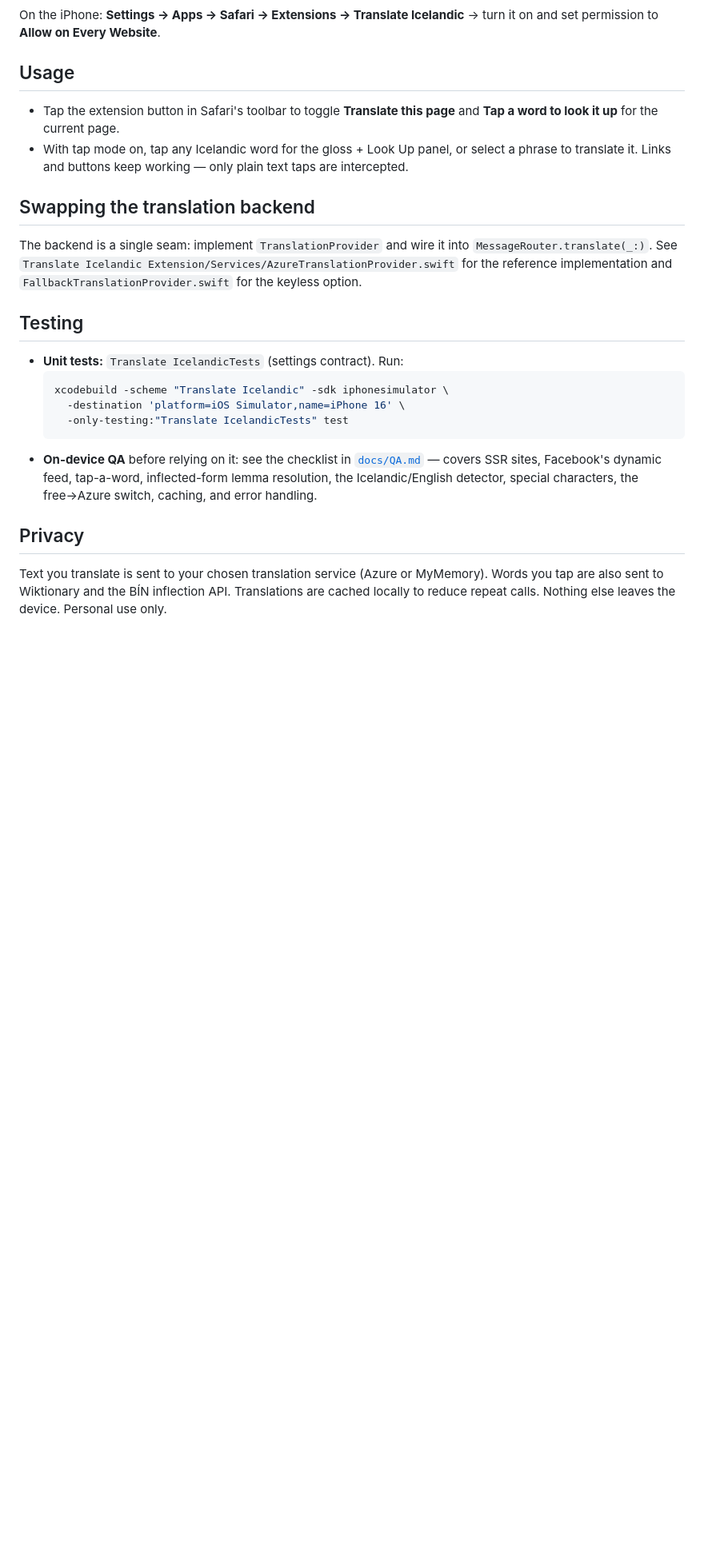
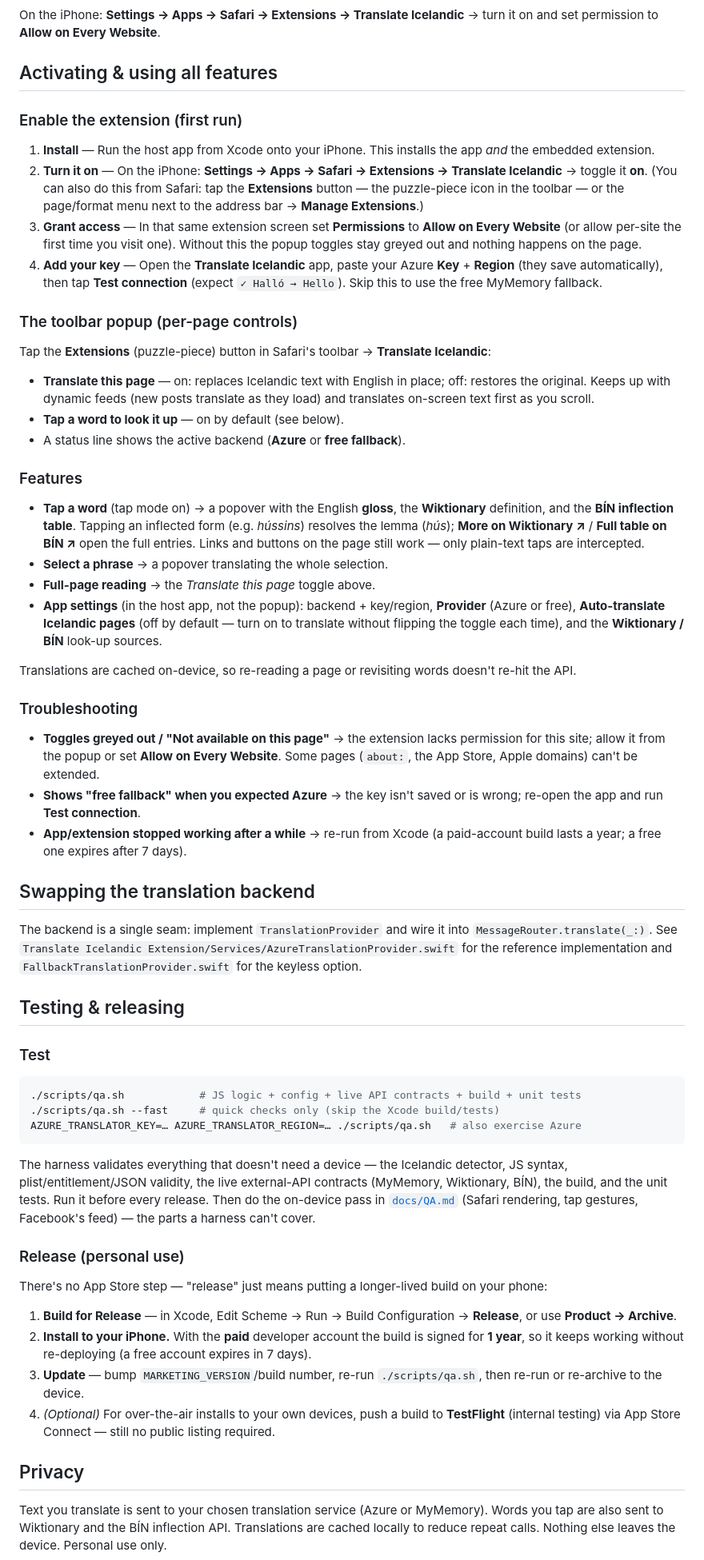
Before and after one commit to arturkin/ios-translate-ext, a Markdown page: README.md, the part around the change. Shown at 80% size. GitHub-like rendering; blank space fills up the shorter version.

Commit message:
README: add activation walkthrough + testing/release guide
Expand the brief Usage/Testing sections into:
- "Activating & using all features": enable in Safari, grant permissions, the
  toolbar popup, every feature, app settings, and troubleshooting.
- "Testing & releasing": the QA harness commands, the on-device pass, and the
  personal-use release/update flow (Release build, 1-year signing, TestFlight).

Co-Authored-By: Claude Opus 4.8 (1M context) <noreply@anthropic.com>

````diff
--- a/README.md
+++ b/README.md
@@ -83,12 +83,56 @@ App Group `group.arturkin.Translate-Icelandic`, which the extension reads.
 On the iPhone: **Settings → Apps → Safari → Extensions → Translate Icelandic** → turn it on and
 set permission to **Allow on Every Website**.
 
-## Usage
+## Activating & using all features
 
-- Tap the extension button in Safari's toolbar to toggle **Translate this page** and
-  **Tap a word to look it up** for the current page.
-- With tap mode on, tap any Icelandic word for the gloss + Look Up panel, or select a phrase to
-  translate it. Links and buttons keep working — only plain text taps are intercepted.
+### Enable the extension (first run)
+
+1. **Install** — Run the host app from Xcode onto your iPhone. This installs the app *and* the
+   embedded extension.
+2. **Turn it on** — On the iPhone: **Settings → Apps → Safari → Extensions → Translate Icelandic**
+   → toggle it **on**. (You can also do this from Safari: tap the **Extensions** button — the
+   puzzle-piece icon in the toolbar — or the page/format menu next to the address bar →
+   **Manage Extensions**.)
+3. **Grant access** — In that same extension screen set **Permissions** to **Allow on Every
+   Website** (or allow per-site the first time you visit one). Without this the popup toggles stay
+   greyed out and nothing happens on the page.
+4. **Add your key** — Open the **Translate Icelandic** app, paste your Azure **Key** + **Region**
+   (they save automatically), then tap **Test connection** (expect `✓ Halló → Hello`). Skip this
+   to use the free MyMemory fallback.
+
+### The toolbar popup (per-page controls)
+
+Tap the **Extensions** (puzzle-piece) button in Safari's toolbar → **Translate Icelandic**:
+
+- **Translate this page** — on: replaces Icelandic text with English in place; off: restores the
+  original. Keeps up with dynamic feeds (new posts translate as they load) and translates
+  on-screen text first as you scroll.
+- **Tap a word to look it up** — on by default (see below).
+- A status line shows the active backend (**Azure** or **free fallback**).
+
+### Features
+
+- **Tap a word** (tap mode on) → a popover with the English **gloss**, the **Wiktionary**
+  definition, and the **BÍN inflection table**. Tapping an inflected form (e.g. *hússins*)
+  resolves the lemma (*hús*); **More on Wiktionary ↗** / **Full table on BÍN ↗** open the full
+  entries. Links and buttons on the page still work — only plain-text taps are intercepted.
+- **Select a phrase** → a popover translating the whole selection.
+- **Full-page reading** → the *Translate this page* toggle above.
+- **App settings** (in the host app, not the popup): backend + key/region, **Provider** (Azure or
+  free), **Auto-translate Icelandic pages** (off by default — turn on to translate without flipping
+  the toggle each time), and the **Wiktionary / BÍN** look-up sources.
+
+Translations are cached on-device, so re-reading a page or revisiting words doesn't re-hit the API.
+
+### Troubleshooting
+
+- **Toggles greyed out / "Not available on this page"** → the extension lacks permission for this
+  site; allow it from the popup or set **Allow on Every Website**. Some pages (`about:`, the App
+  Store, Apple domains) can't be extended.
+- **Shows "free fallback" when you expected Azure** → the key isn't saved or is wrong; re-open the
+  app and run **Test connection**.
+- **App/extension stopped working after a while** → re-run from Xcode (a paid-account build lasts a
+  year; a free one expires after 7 days).
 
 ## Swapping the translation backend
 
@@ -97,18 +141,34 @@ The backend is a single seam: implement `TranslationProvider` and wire it into
 `Translate Icelandic Extension/Services/AzureTranslationProvider.swift` for the reference
 implementation and `FallbackTranslationProvider.swift` for the keyless option.
 
-## Testing
+## Testing & releasing
 
-- **Unit tests:** `Translate IcelandicTests` (settings contract). Run:
-  ```sh
-  xcodebuild -scheme "Translate Icelandic" -sdk iphonesimulator \
-    -destination 'platform=iOS Simulator,name=iPhone 16' \
-    -only-testing:"Translate IcelandicTests" test
-  ```
-- **On-device QA** before relying on it: see the checklist in
-  [`docs/QA.md`](docs/QA.md) — covers SSR sites, Facebook's dynamic feed, tap-a-word,
-  inflected-form lemma resolution, the Icelandic/English detector, special characters, the
-  free→Azure switch, caching, and error handling.
+### Test
+
+```sh
+./scripts/qa.sh            # JS logic + config + live API contracts + build + unit tests
+./scripts/qa.sh --fast     # quick checks only (skip the Xcode build/tests)
+AZURE_TRANSLATOR_KEY=… AZURE_TRANSLATOR_REGION=… ./scripts/qa.sh   # also exercise Azure
+```
+
+The harness validates everything that doesn't need a device — the Icelandic detector, JS syntax,
+plist/entitlement/JSON validity, the live external-API contracts (MyMemory, Wiktionary, BÍN), the
+build, and the unit tests. Run it before every release. Then do the on-device pass in
+[`docs/QA.md`](docs/QA.md) (Safari rendering, tap gestures, Facebook's feed) — the parts a harness
+can't cover.
+
+### Release (personal use)
+
+There's no App Store step — "release" just means putting a longer-lived build on your phone:
+
+1. **Build for Release** — in Xcode, Edit Scheme → Run → Build Configuration → **Release**, or use
+   **Product → Archive**.
+2. **Install to your iPhone.** With the **paid** developer account the build is signed for **1
+   year**, so it keeps working without re-deploying (a free account expires in 7 days).
+3. **Update** — bump `MARKETING_VERSION`/build number, re-run `./scripts/qa.sh`, then re-run or
+   re-archive to the device.
+4. *(Optional)* For over-the-air installs to your own devices, push a build to **TestFlight**
+   (internal testing) via App Store Connect — still no public listing required.
 
 ## Privacy
 
````
